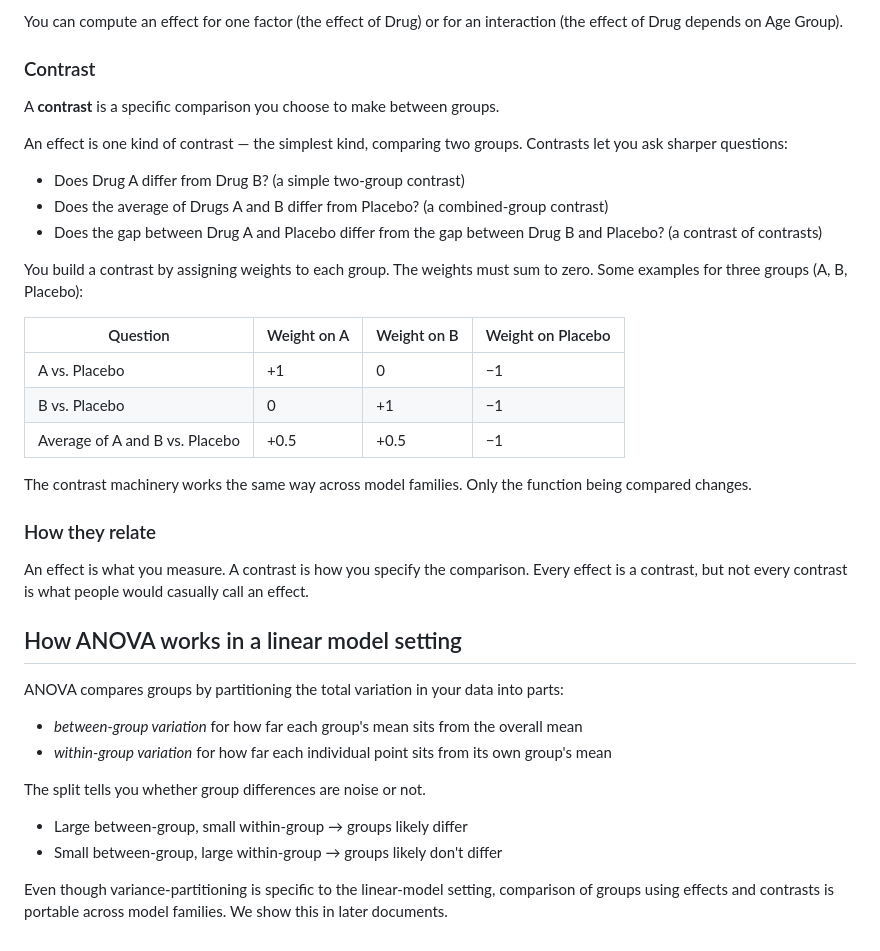
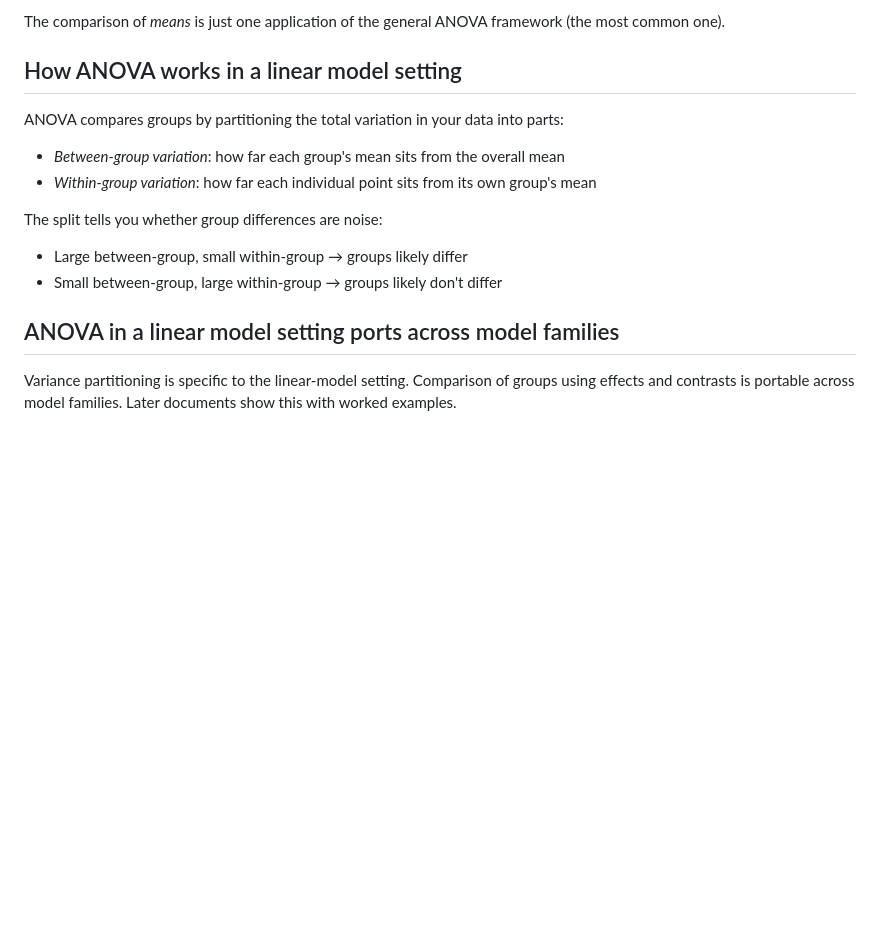
Before and after one commit to jpbisciotti/anova, a Markdown page: 01-what-is-anova.md, the part around one of its changes. Rendered like a GitHub page; blank space fills up the shorter version.

```diff
--- a/01-what-is-anova.md
+++ b/01-what-is-anova.md
@@ -109,37 +132,17 @@ The function changes with the model, but the idea stays the same:
-You can compute an effect for one factor (the effect of Drug) or for an interaction (the effect of Drug depends on Age Group).
-
-### Contrast
-
-A **contrast** is a specific comparison you choose to make between groups.
-
-An effect is one kind of contrast — the simplest kind, comparing two groups. Contrasts let you ask sharper questions:
-
-- Does Drug A differ from Drug B? (a simple two-group contrast)
-- Does the average of Drugs A and B differ from Placebo? (a combined-group contrast)
-- Does the gap between Drug A and Placebo differ from the gap between Drug B and Placebo? (a contrast of contrasts)
-
-You build a contrast by assigning weights to each group. The weights must sum to zero. Some examples for three groups (A, B, Placebo):
-
-| Question | Weight on A | Weight on B | Weight on Placebo |
-|----------|-------------|-------------|-------------------|
-| A vs. Placebo | +1 | 0 | −1 |
-| B vs. Placebo | 0 | +1 | −1 |
-| Average of A and B vs. Placebo | +0.5 | +0.5 | −1 |
-
-The contrast machinery works the same way across model families. Only the function being compared changes.
-
-### How they relate
-
-An effect is what you measure. A contrast is how you specify the comparison. Every effect is a contrast, but not every contrast is what people would casually call an effect.
+The comparison of *means* is just one application of the general ANOVA framework (the most common one).
 
 ## How ANOVA works in a linear model setting
 
 ANOVA compares groups by partitioning the total variation in your data into parts:
-- *between-group variation* for how far each group's mean sits from the overall mean
-- *within-group variation* for how far each individual point sits from its own group's mean
 
-The split tells you whether group differences are noise or not.
+- *Between-group variation*: how far each group's mean sits from the overall mean
+- *Within-group variation*: how far each individual point sits from its own group's mean
+
+The split tells you whether group differences are noise:
+
 - Large between-group, small within-group → groups likely differ
 - Small between-group, large within-group → groups likely don't differ
 
-Even though variance-partitioning is specific to the linear-model setting, comparison of groups using effects and contrasts is portable across model families. We show this in later documents.
+## ANOVA in a linear model setting ports across model families
+
+Variance partitioning is specific to the linear-model setting. Comparison of groups using effects and contrasts is portable across model families. Later documents show this with worked examples.
```
Also changed, not shown: other parts of 01-what-is-anova.md (+105 -82 lines).
